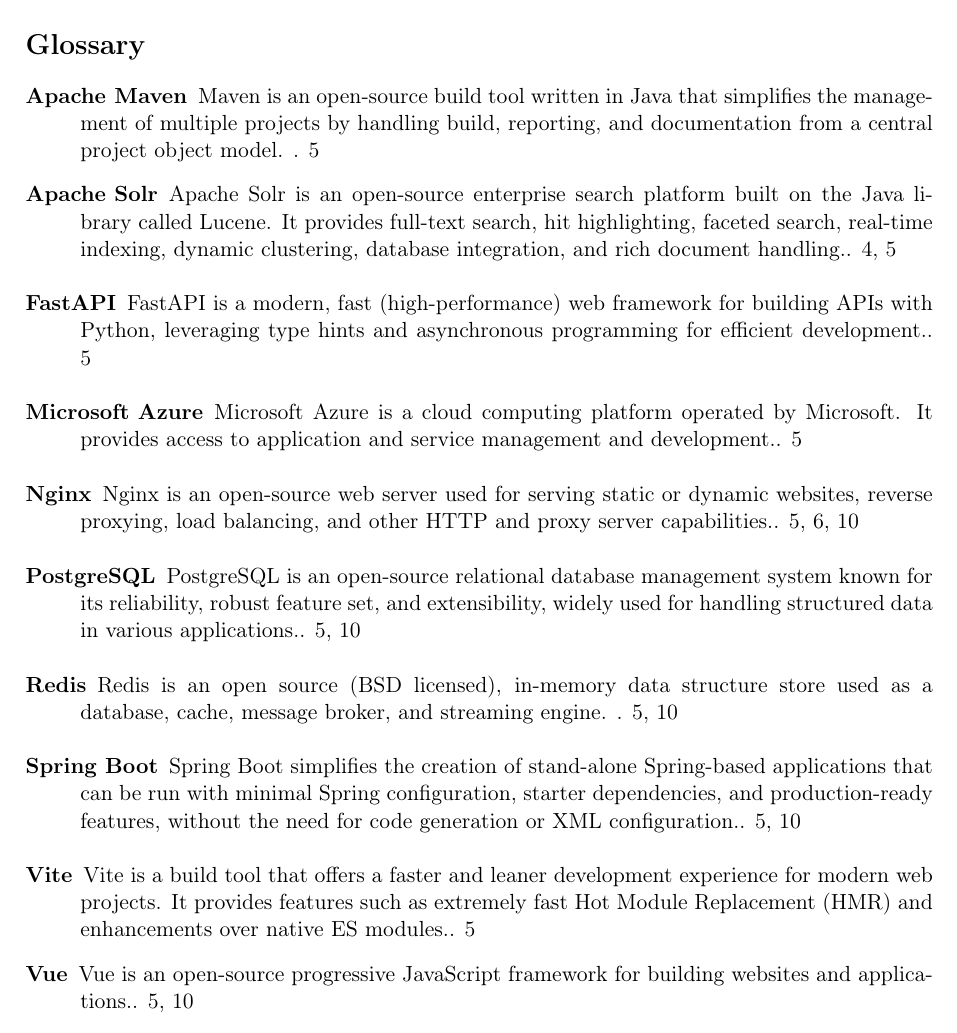
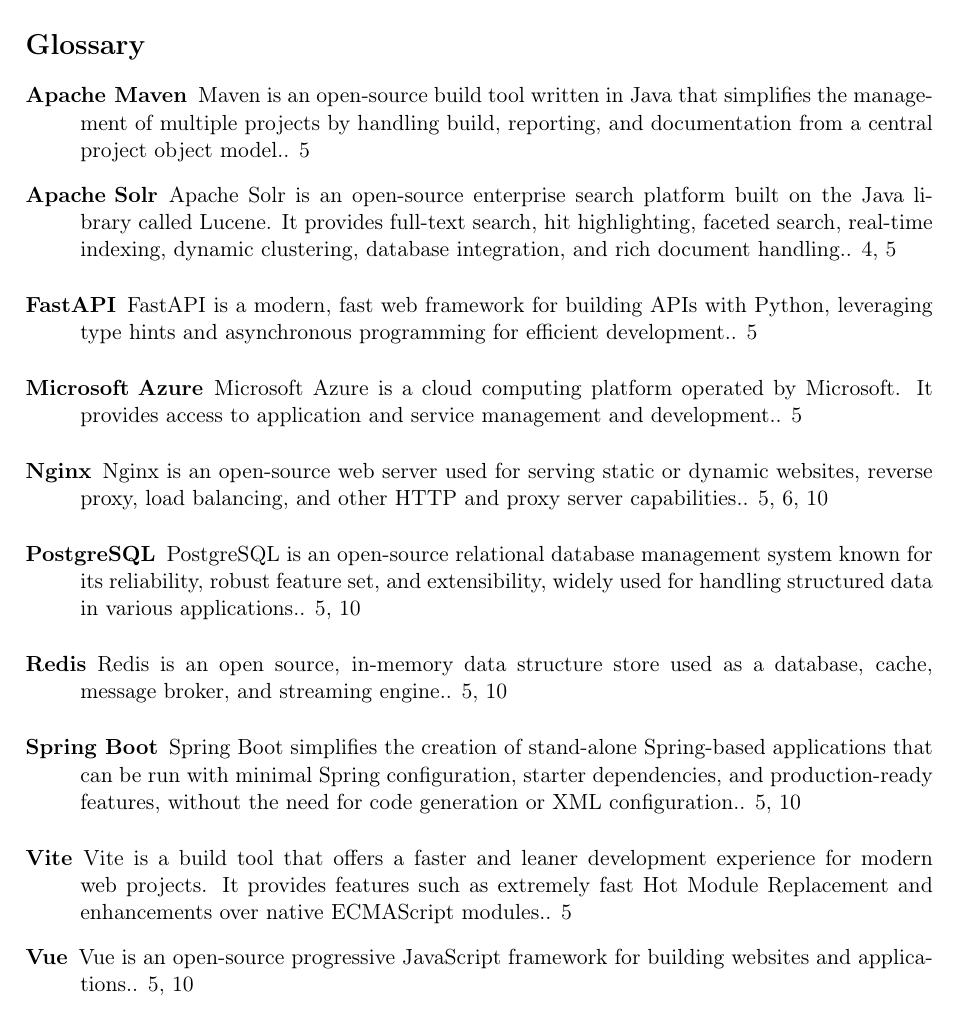
Before and after one commit to Leg-en/Internship, a LaTeX document (Report/InternshipReport.tex): part of page 20 of 21, cut so that both start at the same text. Compiled offline with pdfLaTeX.

Commit message:
small changes

```diff
--- a/Report/InternshipReport.tex
+++ b/Report/InternshipReport.tex
@@ -93,7 +93,7 @@
 \newglossaryentry{fastapi}
 {
         name=FastAPI,
-        description={FastAPI is a modern, fast (high-performance) web framework for building APIs with Python, leveraging type hints and asynchronous programming for efficient development.}
+        description={FastAPI is a modern, fast  web framework for building APIs with Python, leveraging type hints and asynchronous programming for efficient development.}
 }
 
 \newglossaryentry{postgres}
@@ -114,7 +114,7 @@
 \newglossaryentry{vite}
 {
         name=Vite,
-        description={Vite is a build tool that offers a faster and leaner development experience for modern web projects. It provides features such as extremely fast Hot Module Replacement (HMR) and enhancements over native ES modules.}
+        description={Vite is a build tool that offers a faster and leaner development experience for modern web projects. It provides features such as extremely fast Hot Module Replacement and enhancements over native ECMAScript modules.}
 }
 \newglossaryentry{springboot}
 {
@@ -129,17 +129,17 @@
 \newglossaryentry{maven}
 {
         name=Apache Maven,
-        description={Maven is an open-source build tool written in Java that simplifies the management of multiple projects by handling build, reporting, and documentation from a central project object model.  }
+        description={Maven is an open-source build tool written in Java that simplifies the management of multiple projects by handling build, reporting, and documentation from a central project object model.}
 }
 \newglossaryentry{redis}
 {
         name=Redis,
-        description={Redis is an open source (BSD licensed), in-memory data structure store used as a database, cache, message broker, and streaming engine. }
+        description={Redis is an open source, in-memory data structure store used as a database, cache, message broker, and streaming engine.}
 }
 \newglossaryentry{nginx}
 {
         name=Nginx,
-        description={Nginx is an open-source web server used for serving static or dynamic websites, reverse proxying, load balancing, and other HTTP and proxy server capabilities.}
+        description={Nginx is an open-source web server used for serving static or dynamic websites, reverse proxy, load balancing, and other HTTP and proxy server capabilities.}
 }
 \newglossaryentry{solr}
 {
```
